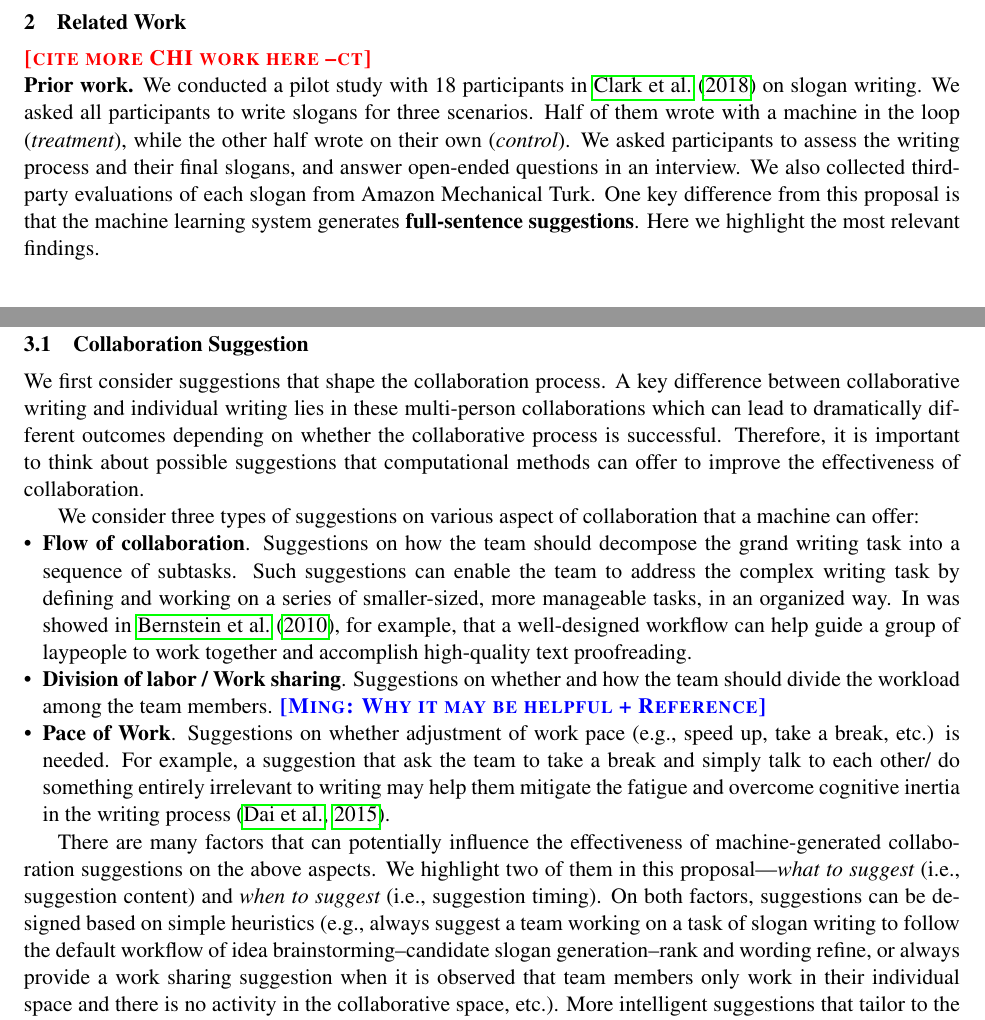
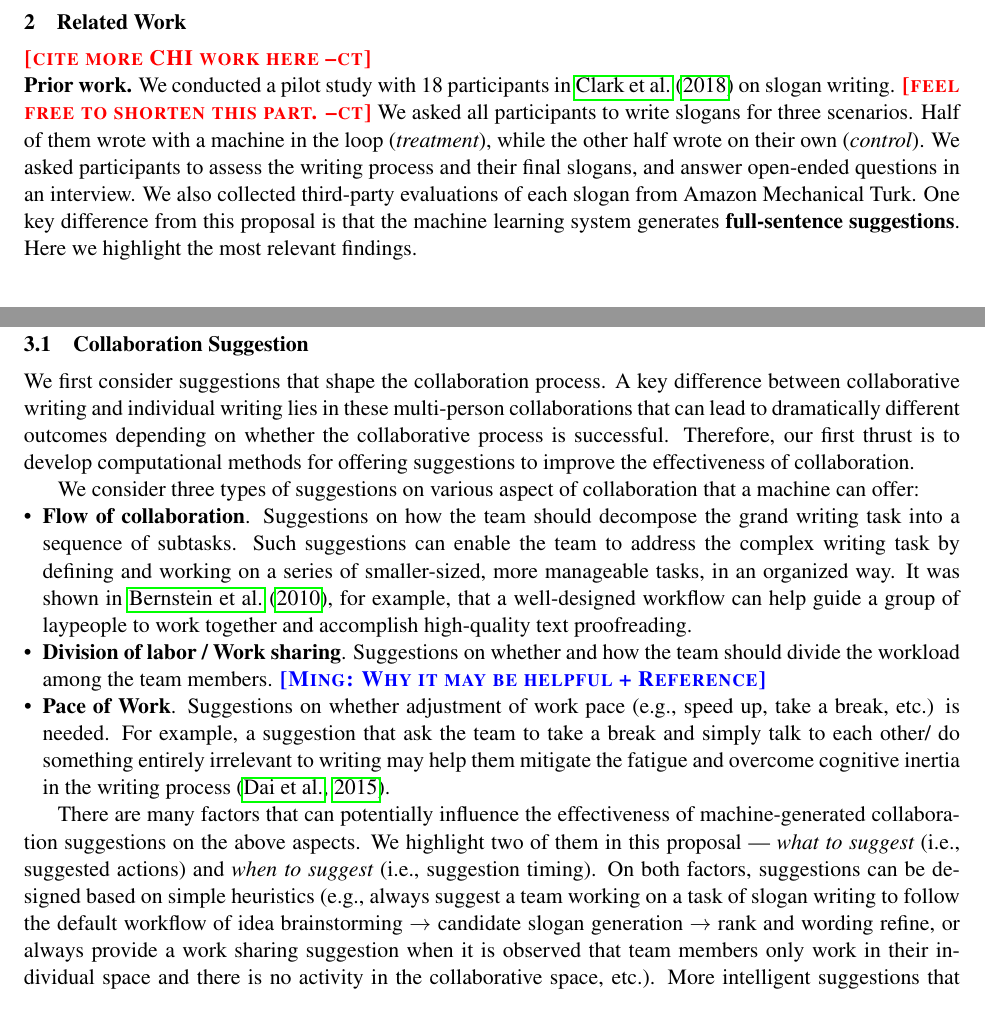
Before and after one commit to chenhaot/microsoft-productivity, a LaTeX document (proposal.tex, which reads approach.tex, related.tex): two parts of pages 2 and 3 of 8, joined at a grey line, cut so that both start at the same text. Compiled offline with pdfLaTeX.

Commit message:
quick editing pass over 3.1

```diff
--- a/approach.tex
+++ b/approach.tex
@@ -26,9 +26,10 @@ We further present alternative writing tasks in \secref{sec:tasks}.
 
 %\my{I changed the following a bit to make 3.1 and 4.1 more align with each other.}
 We first consider suggestions that shape the collaboration process.
-A key difference between collaborative writing and individual writing lies in these multi-person collaborations which can lead to dramatically different outcomes
+A key difference between collaborative writing and individual writing lies in these multi-person collaborations that can lead to dramatically different outcomes
 depending on whether the collaborative process is successful.
-Therefore, it is important to think about possible suggestions that computational methods can offer to improve the effectiveness of collaboration.
+Therefore, our first thrust is to develop computational methods for offering suggestions to improve the effectiveness of collaboration.
+% it is important to think about possible suggestions that computational methods can offer to improve the effectiveness of collaboration.
 %Another important advantage of such suggestions is that it is relatively easy to support initial experiments with heuristics.
 % cold start:
 % we can define heuristics to support initial experiments.
@@ -38,7 +39,7 @@ We consider three types of suggestions on various aspect of collaboration that a
 
 
 \begin{itemize}[leftmargin=*]
-	\item {\bf Flow of collaboration}. Suggestions on how the team should decompose the grand writing task into a sequence of subtasks. Such suggestions can enable the team to address the complex writing task by defining and working on a series of smaller-sized, more manageable tasks, in an organized way. In was showed in~\cite{bernstein2010soylent}, for example, that a well-designed workflow can help guide a group of laypeople to work together and accomplish high-quality text proofreading.
+	\item {\bf Flow of collaboration}. Suggestions on how the team should decompose the grand writing task into a sequence of subtasks. Such suggestions can enable the team to address the complex writing task by defining and working on a series of smaller-sized, more manageable tasks, in an organized way. It was shown in~\citet{bernstein2010soylent}, for example, that a well-designed workflow can help guide a group of laypeople to work together and accomplish high-quality text proofreading.
 	\item {\bf Division of labor / Work sharing}. Suggestions on whether and how the team should divide the workload among the team members. \my{Why it may be helpful + Reference}
 	\item {\bf Pace of Work}. Suggestions on whether adjustment of work pace (e.g., speed up, take a break, etc.) is needed. For example, a suggestion that ask the team to take a break and simply talk to each other/ do something entirely irrelevant to writing may help them mitigate the fatigue and overcome cognitive inertia in the writing process~\citep{dai2015and}.
 
@@ -66,7 +67,7 @@ We consider three types of suggestions on various aspect of collaboration that a
 %
 \end{itemize}
 
-There are many factors that can potentially influence the effectiveness of machine-generated collaboration suggestions on the above aspects. We highlight two of them in this proposal---{\em what to suggest} (i.e., suggestion content) and {\em when to suggest} (i.e., suggestion timing). On both factors, suggestions can be designed based on simple heuristics (e.g., always suggest a team working on a task of slogan writing to follow the default workflow of idea brainstorming--candidate slogan generation--rank and wording refine, or always provide a work sharing suggestion when it is observed that team members only work in their individual space and there is no activity in the collaborative space, etc.). More intelligent suggestions that tailor to the needs of different teams and adaptively adjust over time based on the work progress can also be designed if sufficient data is collected to enable the reasoning about most effective suggestion content and timing. We will describe in Section~\ref{sec:exp1} on how behavioral experiments will be conducted to understand the effectiveness of various collaboration suggestions.
+There are many factors that can potentially influence the effectiveness of machine-generated collaboration suggestions on the above aspects. We highlight two of them in this proposal --- {\em what to suggest} (i.e., suggested actions) and {\em when to suggest} (i.e., suggestion timing). On both factors, suggestions can be designed based on simple heuristics (e.g., always suggest a team working on a task of slogan writing to follow the default workflow of idea brainstorming $\rightarrow$ candidate slogan generation $\rightarrow$ rank and wording refine, or always provide a work sharing suggestion when it is observed that team members only work in their individual space and there is no activity in the collaborative space, etc.). More intelligent suggestions that tailor to the needs of different teams and adaptively adjust over time based on the work progress can also be designed if sufficient data is collected to enable the reasoning about most effective suggestion content and timing. We will describe in Section~\ref{sec:exp1} on how behavioral experiments will be conducted to understand the effectiveness of various collaboration suggestions.
 
 
 
--- a/related.tex
+++ b/related.tex
@@ -5,6 +5,7 @@
 \chenhao{cite more CHI work here}
 
 \para{Prior work.} We conducted a pilot study with 18 participants in \citet{clark+etal18} on slogan writing.
+\chenhao{feel free to shorten this part.}
 % Slogan writing presents a challenge to writers that is similar to humor generation: to generate a concise, memorable, and powerful sentence that is representative of the object it promotes and matches the intention of the authors.
 % Slogans are used for promotion in a variety of settings, ranging from organizing a social movement to promoting a product.
 % Success in machine-in-the-loop systems for slogan writing and humor generation can lead to potential paradigm changes in many domains of creative writing.
```
